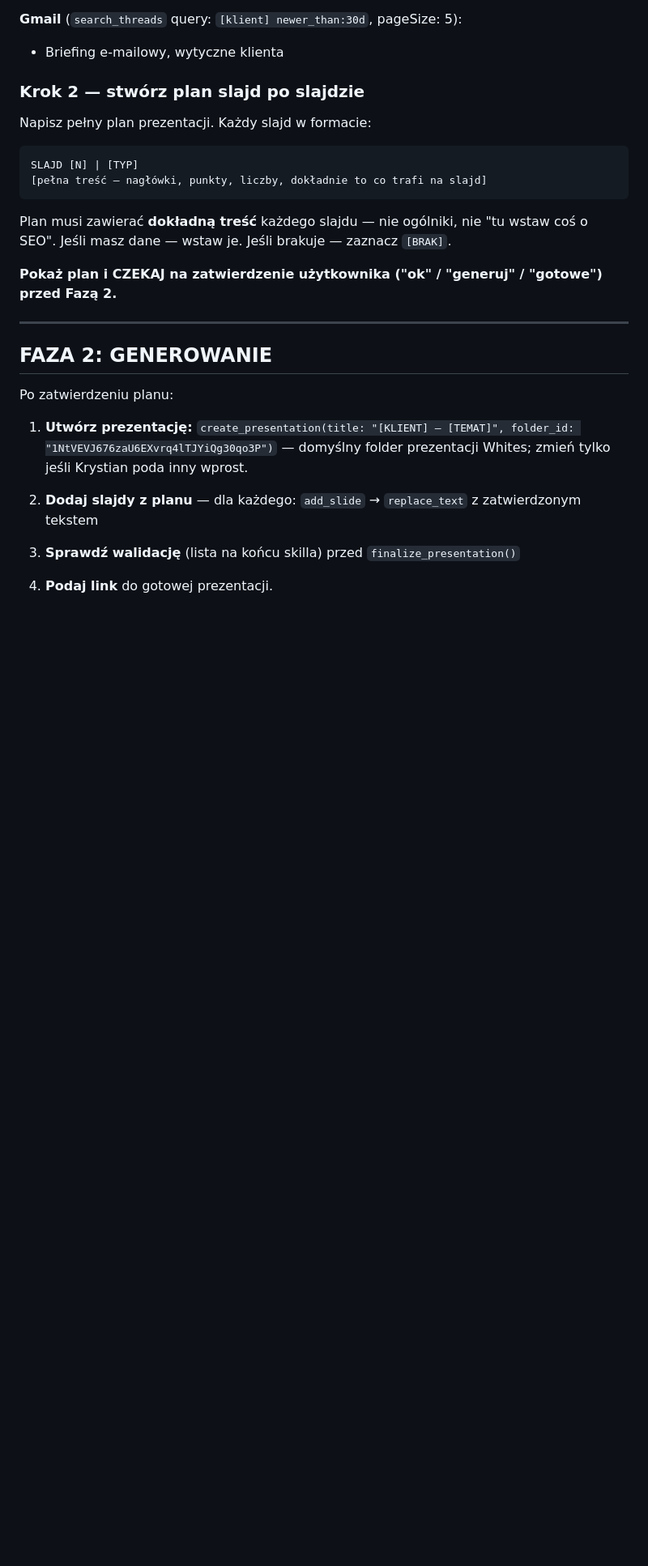
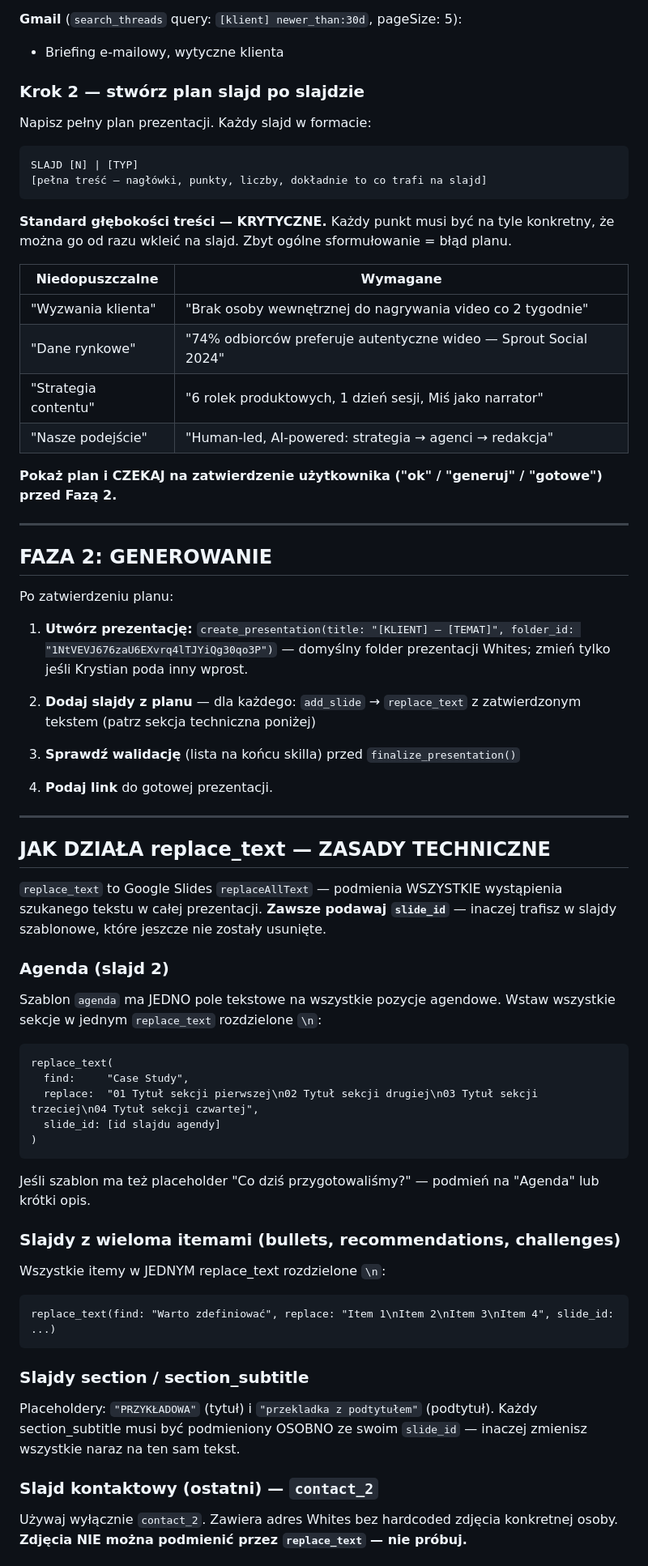
Before and after one commit to krystian-tech/whites-ai-skills, a Markdown page: commands/prezentacja.md, the part around one of its changes. Shown at 81% size. Drawn GitHub-style; blank space fills up the shorter version.

Commit message:
prezentacja: popraw agenda/kontakt/team/merytoryka

````diff
--- a/commands/prezentacja.md
+++ b/commands/prezentacja.md
@@ -56,7 +56,14 @@ SLAJD [N] | [TYP]
 [pełna treść — nagłówki, punkty, liczby, dokładnie to co trafi na slajd]
 ```
 
-Plan musi zawierać **dokładną treść** każdego slajdu — nie ogólniki, nie "tu wstaw coś o SEO". Jeśli masz dane — wstaw je. Jeśli brakuje — zaznacz `[BRAK]`.
+**Standard głębokości treści — KRYTYCZNE.** Każdy punkt musi być na tyle konkretny, że można go od razu wkleić na slajd. Zbyt ogólne sformułowanie = błąd planu.
+
+| Niedopuszczalne | Wymagane |
+|-----------------|----------|
+| "Wyzwania klienta" | "Brak osoby wewnętrznej do nagrywania video co 2 tygodnie" |
+| "Dane rynkowe" | "74% odbiorców preferuje autentyczne wideo — Sprout Social 2024" |
+| "Strategia contentu" | "6 rolek produktowych, 1 dzień sesji, Miś jako narrator" |
+| "Nasze podejście" | "Human-led, AI-powered: strategia → agenci → redakcja" |
 
 **Pokaż plan i CZEKAJ na zatwierdzenie użytkownika ("ok" / "generuj" / "gotowe") przed Fazą 2.**
 
@@ -70,8 +77,43 @@ Po zatwierdzeniu planu:
    `create_presentation(title: "[KLIENT] — [TEMAT]", folder_id: "1NtVEVJ676zaU6EXvrq4lTJYiQg30qo3P")`
    — domyślny folder prezentacji Whites; zmień tylko jeśli Krystian poda inny wprost.
 
-3. **Dodaj slajdy z planu** — dla każdego: `add_slide` → `replace_text` z zatwierdzonym tekstem
+2. **Dodaj slajdy z planu** — dla każdego: `add_slide` → `replace_text` z zatwierdzonym tekstem (patrz sekcja techniczna poniżej)
 
-4. **Sprawdź walidację** (lista na końcu skilla) przed `finalize_presentation()`
+3. **Sprawdź walidację** (lista na końcu skilla) przed `finalize_presentation()`
 
-5. **Podaj link** do gotowej prezentacji.
+4. **Podaj link** do gotowej prezentacji.
+
+---
+
+## JAK DZIAŁA replace_text — ZASADY TECHNICZNE
+
+`replace_text` to Google Slides `replaceAllText` — podmienia WSZYSTKIE wystąpienia szukanego tekstu w całej prezentacji.
+**Zawsze podawaj `slide_id`** — inaczej trafisz w slajdy szablonowe, które jeszcze nie zostały usunięte.
+
+### Agenda (slajd 2)
+Szablon `agenda` ma JEDNO pole tekstowe na wszystkie pozycje agendowe. Wstaw wszystkie sekcje w jednym `replace_text` rozdzielone `\n`:
+
+```
+replace_text(
+  find:     "Case Study",
+  replace:  "01 Tytuł sekcji pierwszej\n02 Tytuł sekcji drugiej\n03 Tytuł sekcji trzeciej\n04 Tytuł sekcji czwartej",
+  slide_id: [id slajdu agendy]
+)
+```
+
+Jeśli szablon ma też placeholder "Co dziś przygotowaliśmy?" — podmień na "Agenda" lub krótki opis.
+
+### Slajdy z wieloma itemami (bullets, recommendations, challenges)
+Wszystkie itemy w JEDNYM replace_text rozdzielone `\n`:
+```
+replace_text(find: "Warto zdefiniować", replace: "Item 1\nItem 2\nItem 3\nItem 4", slide_id: ...)
+```
+
+### Slajdy section / section_subtitle
+Placeholdery: `"PRZYKŁADOWA"` (tytuł) i `"przekladka z podtytułem"` (podtytuł).
+Każdy section_subtitle musi być podmieniony OSOBNO ze swoim `slide_id` — inaczej zmienisz wszystkie naraz na ten sam tekst.
+
+### Slajd kontaktowy (ostatni) — `contact_2`
+Używaj wyłącznie `contact_2`. Zawiera adres Whites bez hardcoded zdjęcia konkretnej osoby.
+**Zdjęcia NIE można podmienić przez `replace_text` — nie próbuj.**
+
````
Also changed, not shown: other parts of commands/prezentacja.md (+24 -19 lines).
